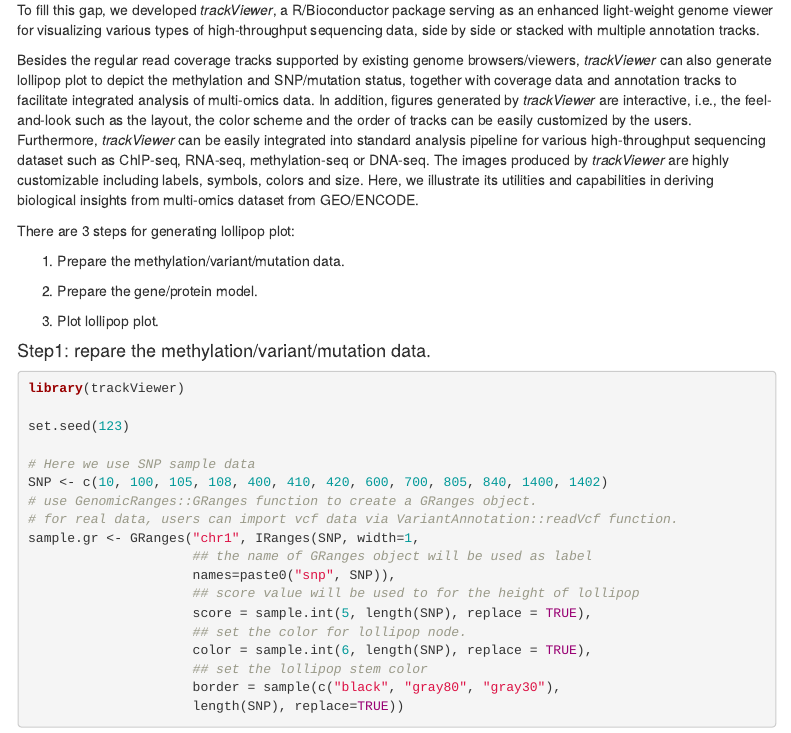
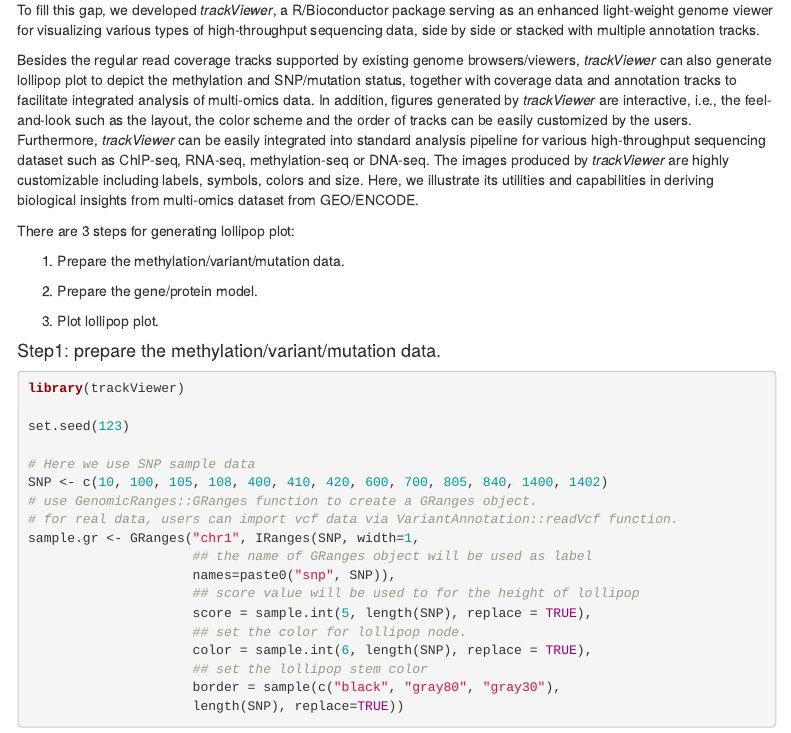
Before and after one commit to hukai916/IntegratedChIPseqWorkshop, an R Markdown document (vignettes/IntegratedChIPseqAnalysisWorkshop.Rmd): the page in a window 1100 px wide, from 11590 px down. Rendered offline with R 4.5, knitr and Pandoc, with nearby package versions; some code elsewhere in the file could not run offline; a font, style sheet, LaTeX package, included part or bibliography that could not be used is replaced or left out; menus at the side of the page are left out; common packages that the code uses without loading them are loaded.

Commit message:
uncomment bib file

````diff
--- a/vignettes/IntegratedChIPseqAnalysisWorkshop.Rmd
+++ b/vignettes/IntegratedChIPseqAnalysisWorkshop.Rmd
@@ -1,7 +1,7 @@
 ---
 title: "Integrated ChIP-seq Analysis Workshop"
-#bibliography: "`r system.file('vignettes', 'bibliography.bib', package = 'integratedchipseqanalysisworkshop')`"
-#csl: "`r system.file('vignettes', 'nature.csl', package = 'integratedchipseqanalysisworkshop')`"
+bibliography: "`r system.file('vignettes', 'bibliography.bib', package = 'integratedchipseqanalysisworkshop')`"
+csl: "`r system.file('vignettes', 'nature.csl', package = 'integratedchipseqanalysisworkshop')`"
 vignette: >
   %\VignetteIndexEntry{integratedchipseqanalysisworkshop}
   %\VignetteEncoding{UTF-8}
@@ -429,7 +429,7 @@ There are 3 steps for generating lollipop plot:
 
 3. Plot lollipop plot.
 
-#### Step1: repare the methylation/variant/mutation data. {-#my-section}
+#### Step1: prepare the methylation/variant/mutation data. {-#my-section}
 ```{r "quickStartStep1"}
 library(trackViewer)
 
````
